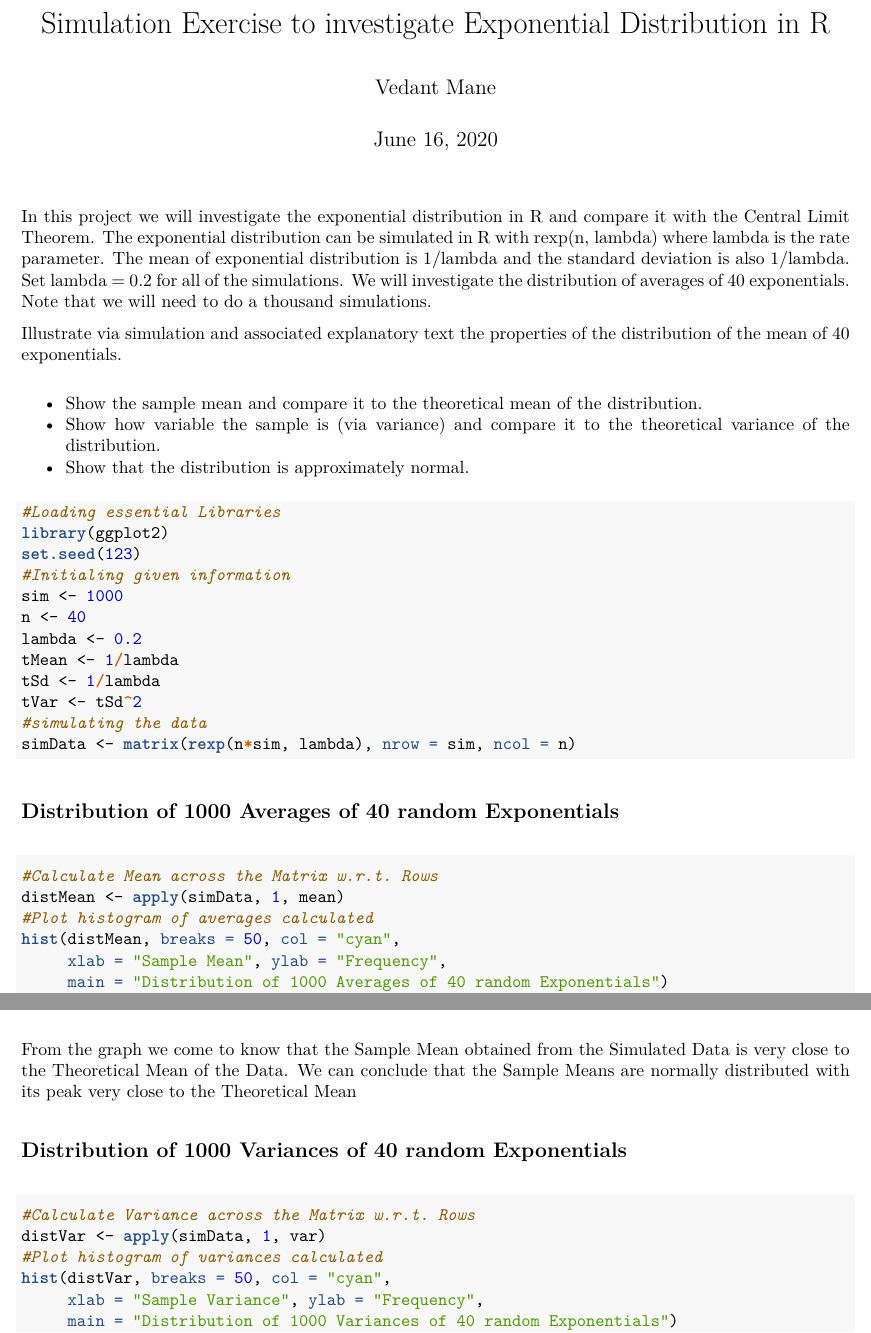
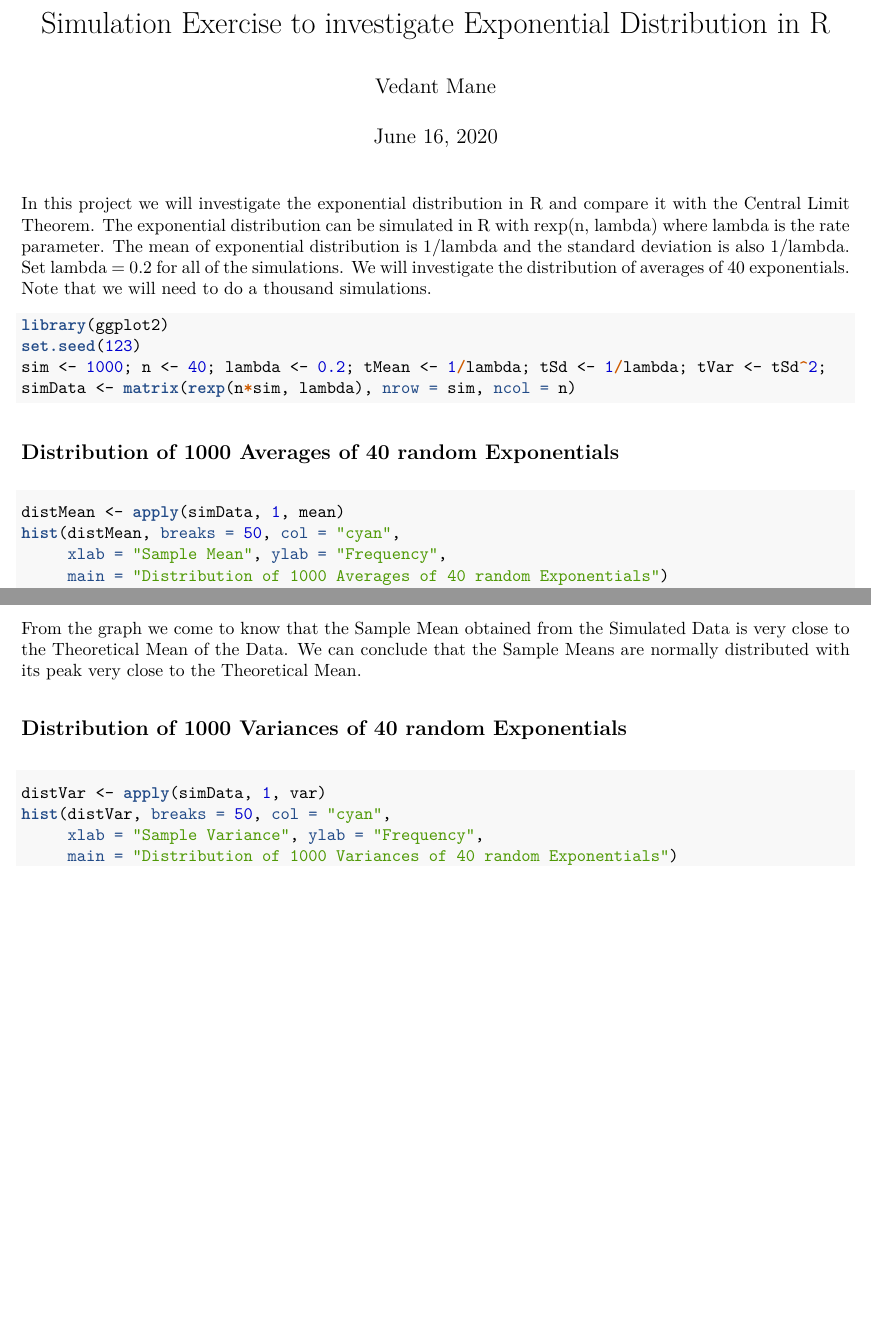
Before and after one commit to vedantmane/statistical-inferences, an R Markdown document (simulation-exponential.Rmd): two parts of pages 1 and 2 of 4 before the commit and two parts of pages 1 and 2 of 3 after it, joined at a grey line, cut so that both start at the same text, the shorter picture padded with empty space. The pictures show the output file simulation-exponential.pdf that the author committed with the source.

Commit message:
Final commit - Project complete

````diff
--- a/simulation-exponential.Rmd
+++ b/simulation-exponential.Rmd
@@ -10,33 +10,17 @@ output:
 
 In this project we will investigate the exponential distribution in R and compare it with the Central Limit Theorem. The exponential distribution can be simulated in R with rexp(n, lambda) where lambda is the rate parameter. The mean of exponential distribution is 1/lambda and the standard deviation is also 1/lambda. Set lambda = 0.2 for all of the simulations. We will investigate the distribution of averages of 40 exponentials. Note that we will need to do a thousand simulations.
 
-Illustrate via simulation and associated explanatory text the properties of the distribution of the mean of 40 exponentials.
-
-* Show the sample mean and compare it to the theoretical mean of the distribution.
-* Show how variable the sample is (via variance) and compare it to the theoretical variance of the distribution.
-* Show that the distribution is approximately normal.
-
 ```{r initialize, warning=FALSE}
-#Loading essential Libraries
 library(ggplot2)
 set.seed(123)
-#Initialing given information
-sim <- 1000
-n <- 40
-lambda <- 0.2
-tMean <- 1/lambda
-tSd <- 1/lambda
-tVar <- tSd^2
-#simulating the data
+sim <- 1000; n <- 40; lambda <- 0.2; tMean <- 1/lambda; tSd <- 1/lambda; tVar <- tSd^2;
 simData <- matrix(rexp(n*sim, lambda), nrow = sim, ncol = n)
 ```
 
 ##Distribution of 1000 Averages of 40 random Exponentials
 
-```{r plottingq1}
-#Calculate Mean across the Matrix w.r.t. Rows
+```{r plottingq1, fig.width = 6, fig.height = 3.25, fig.align='center'}
 distMean <- apply(simData, 1, mean)
-#Plot histogram of averages calculated
 hist(distMean, breaks = 50, col = "cyan",
      xlab = "Sample Mean", ylab = "Frequency",
      main = "Distribution of 1000 Averages of 40 random Exponentials")
@@ -45,14 +29,12 @@ legend("topright", legend = "Theoretical Mean",
        border = "black", lty = 1, lwd = 4, col = "red")
 ```
 
-From the graph we come to know that the Sample Mean obtained from the Simulated Data is very close to the Theoretical Mean of the Data. We can conclude that the Sample Means are normally distributed with its peak very close to the Theoretical Mean
+From the graph we come to know that the Sample Mean obtained from the Simulated Data is very close to the Theoretical Mean of the Data. We can conclude that the Sample Means are normally distributed with its peak very close to the Theoretical Mean.
 
 ##Distribution of 1000 Variances of 40 random Exponentials
 
-```{r plottingq2}
-#Calculate Variance across the Matrix w.r.t. Rows
+```{r plottingq2, fig.width = 6, fig.height = 3.25, fig.align='center'}
 distVar <- apply(simData, 1, var)
-#Plot histogram of variances calculated
 hist(distVar, breaks = 50, col = "cyan",
      xlab = "Sample Variance", ylab = "Frequency",
      main = "Distribution of 1000 Variances of 40 random Exponentials")
````
Also changed, not shown: toothgrowth-analysis.Rmd (+5 -13 lines), simulation-exponential.pdf, toothgrowth-analysis.pdf, simulation-exponential.Rmd (8 more changed lines).
